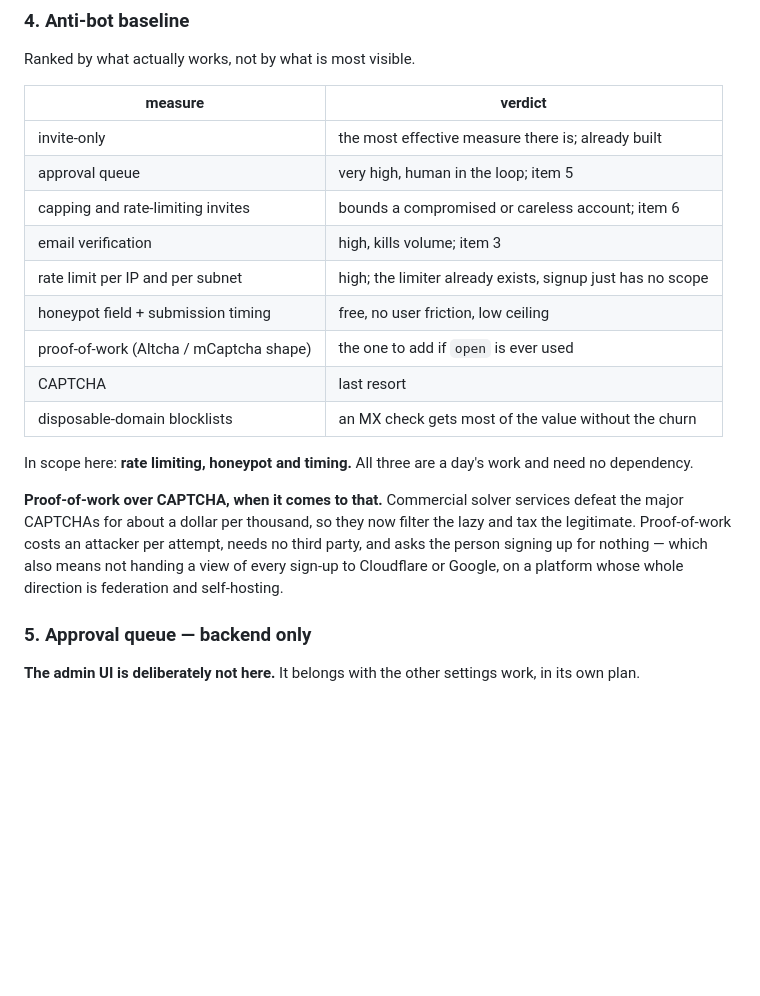
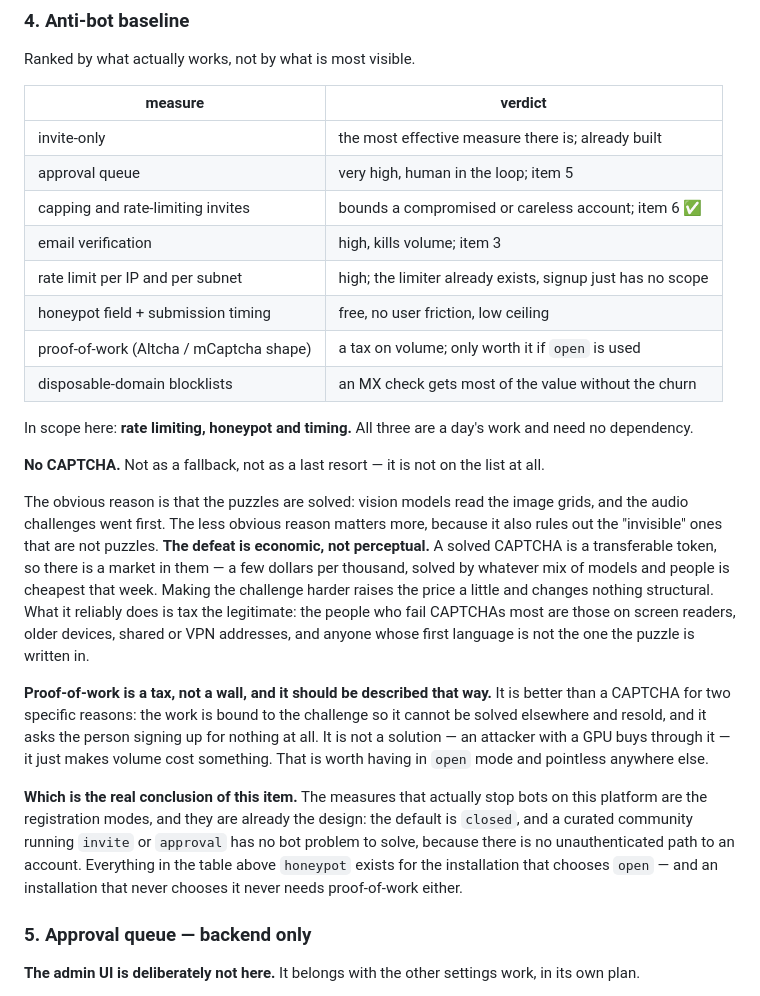
Before and after one commit to anahitasocial/anahita-services, a Markdown page: docs/plans/signup-and-onboarding.md, the part around the change. GitHub-like rendering; blank space fills up the shorter version.

Commit message:
plan - removed: CAPTCHA from the anti-bot options
- removed: CAPTCHA entirely, not demoted to a fallback
- changed: proof-of-work is described as a tax rather than a wall, and only
  worth it in open mode
- note: the puzzles being solvable is the obvious reason. The one that matters
  more is that a solved CAPTCHA is a transferable token, so there is a market
  in them — which also rules out the invisible ones that are not puzzles.
  Making the challenge harder raises the price and changes nothing
- note: what it reliably does catch is screen readers, older devices, shared
  addresses and people reading a puzzle in a second language
- note: the real conclusion is that the registration modes are the defence.
  A community running invite or approval has no unauthenticated path to an
  account, so nothing above honeypot in the table applies to it

Co-Authored-By: Claude Opus 5 (1M context) <noreply@anthropic.com>

```diff
--- a/docs/plans/signup-and-onboarding.md
+++ b/docs/plans/signup-and-onboarding.md
@@ -203,23 +203,44 @@ Ranked by what actually works, not by what is most visible.
 | --- | --- |
 | invite-only | the most effective measure there is; already built |
 | approval queue | very high, human in the loop; item 5 |
-| capping and rate-limiting invites | bounds a compromised or careless account; item 6 |
+| capping and rate-limiting invites | bounds a compromised or careless account; item 6 ✅ |
 | email verification | high, kills volume; item 3 |
 | rate limit per IP and per subnet | high; the limiter already exists, signup just has no scope |
 | honeypot field + submission timing | free, no user friction, low ceiling |
-| proof-of-work (Altcha / mCaptcha shape) | the one to add if `open` is ever used |
-| CAPTCHA | last resort |
+| proof-of-work (Altcha / mCaptcha shape) | a tax on volume; only worth it if `open` is used |
 | disposable-domain blocklists | an MX check gets most of the value without the churn |
 
 In scope here: **rate limiting, honeypot and timing.** All three are a day's
 work and need no dependency.
 
-**Proof-of-work over CAPTCHA, when it comes to that.** Commercial solver
-services defeat the major CAPTCHAs for about a dollar per thousand, so they now
-filter the lazy and tax the legitimate. Proof-of-work costs an attacker per
-attempt, needs no third party, and asks the person signing up for nothing —
-which also means not handing a view of every sign-up to Cloudflare or Google,
-on a platform whose whole direction is federation and self-hosting.
+**No CAPTCHA.** Not as a fallback, not as a last resort — it is not on the
+list at all.
+
+The obvious reason is that the puzzles are solved: vision models read the
+image grids, and the audio challenges went first. The less obvious reason
+matters more, because it also rules out the "invisible" ones that are not
+puzzles. **The defeat is economic, not perceptual.** A solved CAPTCHA is a
+transferable token, so there is a market in them — a few dollars per thousand,
+solved by whatever mix of models and people is cheapest that week. Making the
+challenge harder raises the price a little and changes nothing structural. What
+it reliably does is tax the legitimate: the people who fail CAPTCHAs most are
+those on screen readers, older devices, shared or VPN addresses, and anyone
+whose first language is not the one the puzzle is written in.
+
+**Proof-of-work is a tax, not a wall, and it should be described that way.** It
+is better than a CAPTCHA for two specific reasons: the work is bound to the
+challenge so it cannot be solved elsewhere and resold, and it asks the person
+signing up for nothing at all. It is not a solution — an attacker with a GPU
+buys through it — it just makes volume cost something. That is worth having in
+`open` mode and pointless anywhere else.
+
+**Which is the real conclusion of this item.** The measures that actually stop
+bots on this platform are the registration modes, and they are already the
+design: the default is `closed`, and a curated community running `invite` or
+`approval` has no bot problem to solve, because there is no unauthenticated
+path to an account. Everything in the table above `honeypot` exists for the
+installation that chooses `open` — and an installation that never chooses it
+never needs proof-of-work either.
 
 ### 5. Approval queue — backend only
 
```
